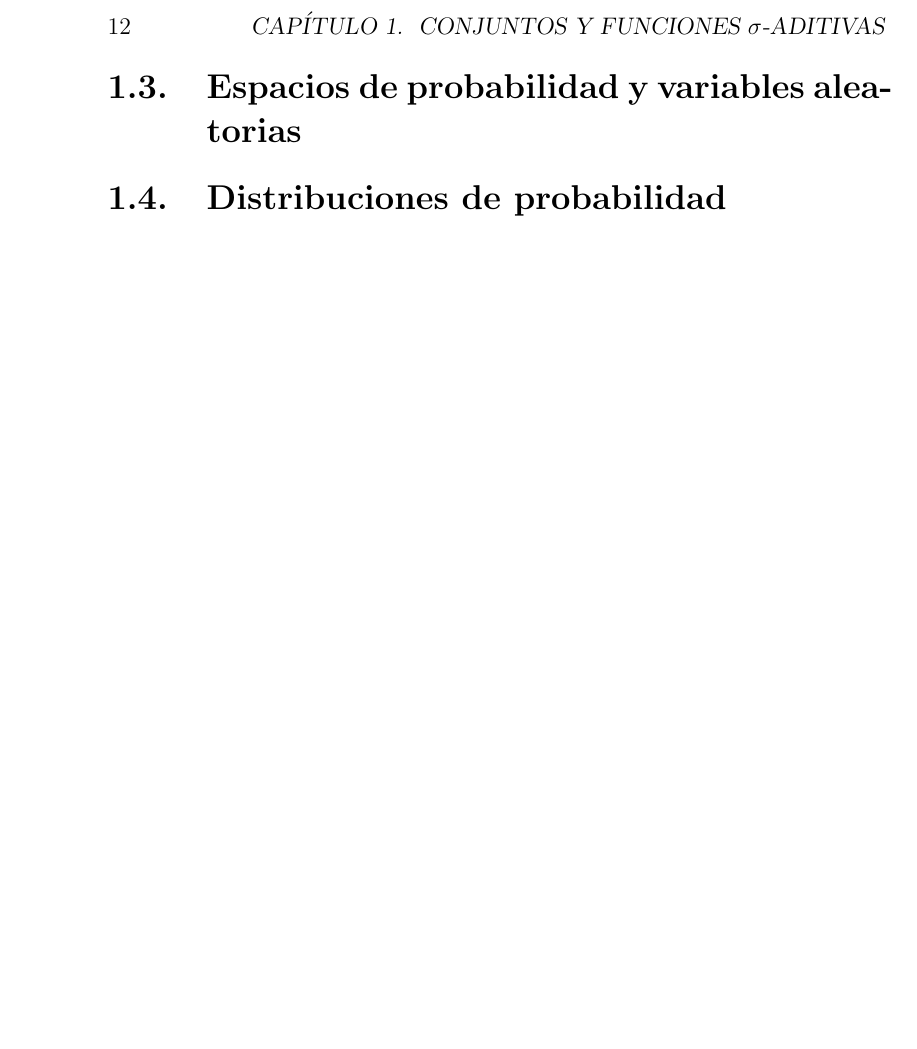
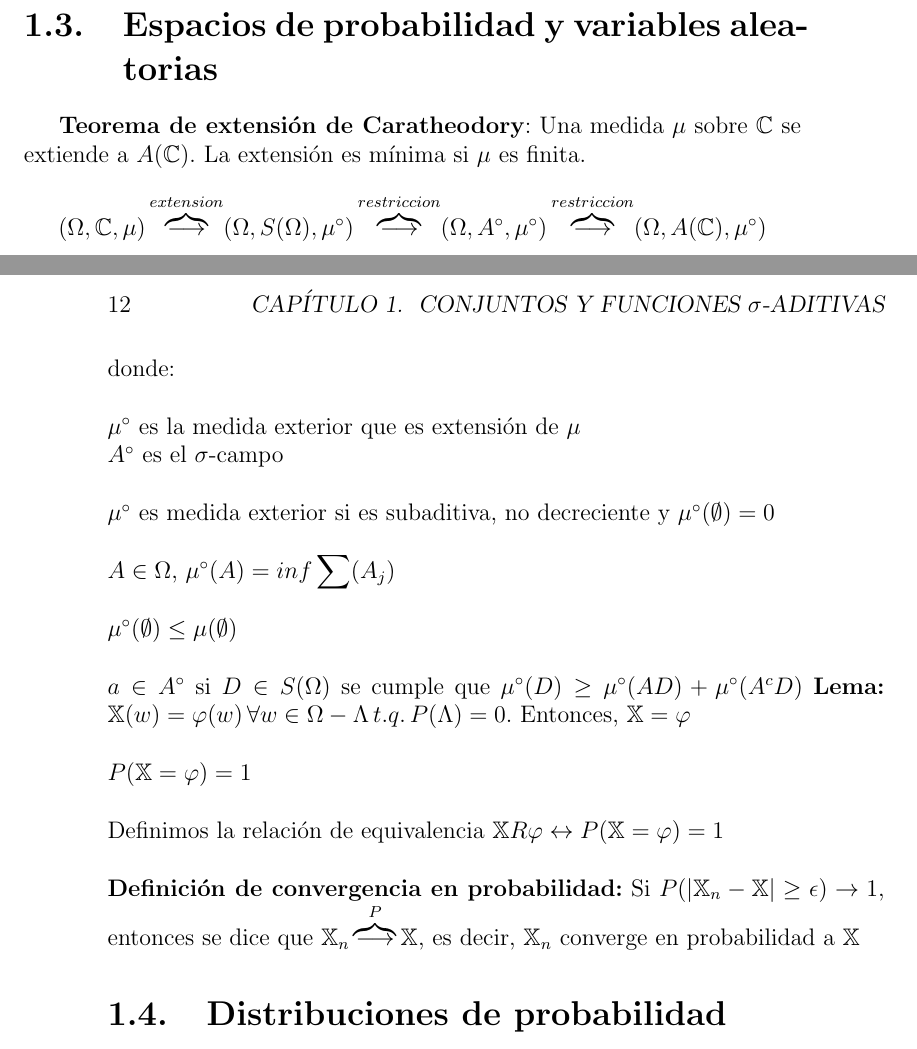
Before and after one commit to santidediego/Probabilidad-I-DGIIM, a LaTeX book (apuntes.tex): part of page 12 of 12 before the commit and two parts of pages 11 and 12 of 12 after it, the two joined at a grey line, cut so that both start at the same text, the shorter picture padded with empty space. Compiled offline with pdfLaTeX.

Commit message:
Añadidas definiciones y material día 19 octubre

```diff
--- a/apuntes.tex
+++ b/apuntes.tex
@@ -82,6 +82,21 @@ $$ \lim A_n = \liminf A_n = \limsup A_n $$
 en caso de que límite superior e inferior coincidan.
 
 \section{Espacios de probabilidad y variables aleatorias}
+\textbf{Teorema de extensión de Caratheodory}:  Una medida $\mu$ sobre $\mathbb{C}$ se extiende a $A(\mathbb{C})$. La extensión es mínima si $\mu$ es finita.
+$$(\Omega,\mathbb{C},\mu)\overbrace{\longrightarrow}^{extension}(\Omega,S(\Omega),\mu^\circ)\overbrace{\longrightarrow}^{restriccion}(\Omega,A^\circ,\mu^\circ)\overbrace{\longrightarrow}^{restriccion}(\Omega,A(\mathbb{C}),\mu^\circ)$$
+donde:\\\\
+$\mu^\circ$ es la medida exterior que es extensión de $\mu$\\
+$A^\circ$ es el $\sigma$-campo\\\\
+$\mu^\circ$ es medida exterior si es subaditiva, no decreciente y $\mu^\circ(\emptyset)=0$
+\\\\
+$A\in \Omega$, $\mu^\circ(A)=inf\displaystyle\sum(A_j)$\\\\
+$\mu^\circ(\emptyset)\leq\mu(\emptyset)$\\\\
+$a\in A^\circ$ si $D\in S(\Omega)$ se cumple que $\mu^\circ(D)\geq\mu^\circ(AD)+\mu^\circ(A^c D)$
+\textbf{Lema:} $\mathbb{X}(w)=\varphi(w)\,\forall w \in \Omega - \Lambda\, t.q.\, P(\Lambda)=0$. Entonces, $\mathbb{X}=\varphi$ \\\\
+$P(\mathbb{X}=\varphi)=1$\\\\
+Definimos la relación de equivalencia $\mathbb{X}R\varphi\leftrightarrow P(\mathbb{X}=\varphi)=1$
+\\\\
+\textbf{Definición de convergencia en probabilidad:} Si $P(| \mathbb{X}_n- \mathbb{X} | \geq\epsilon)\rightarrow 1$, entonces se dice que $\mathbb{X}_n\overbrace{\longrightarrow}^P \mathbb{X}$, es decir, $\mathbb{X}_n$ converge en probabilidad a $\mathbb{X}$
 \section{Distribuciones de probabilidad}
 \section{Funciones de distribución}
 \section{Convergencia en probabilidad de espacios métricos}
```
Also changed, not shown: apuntes.pdf (added).
